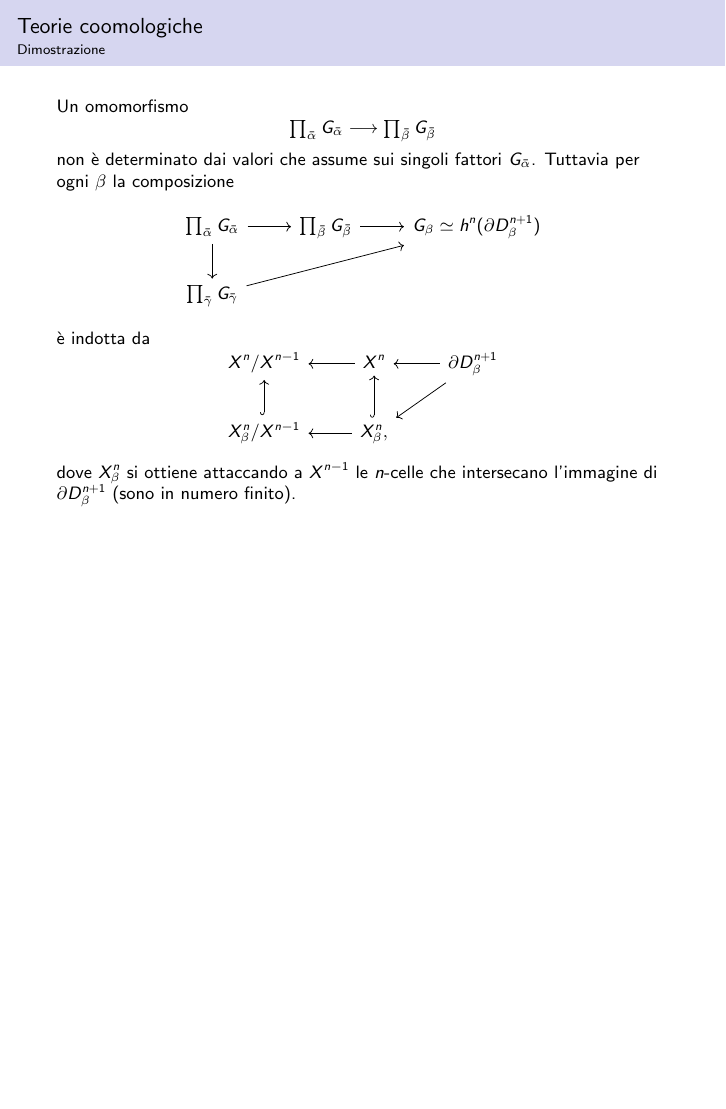
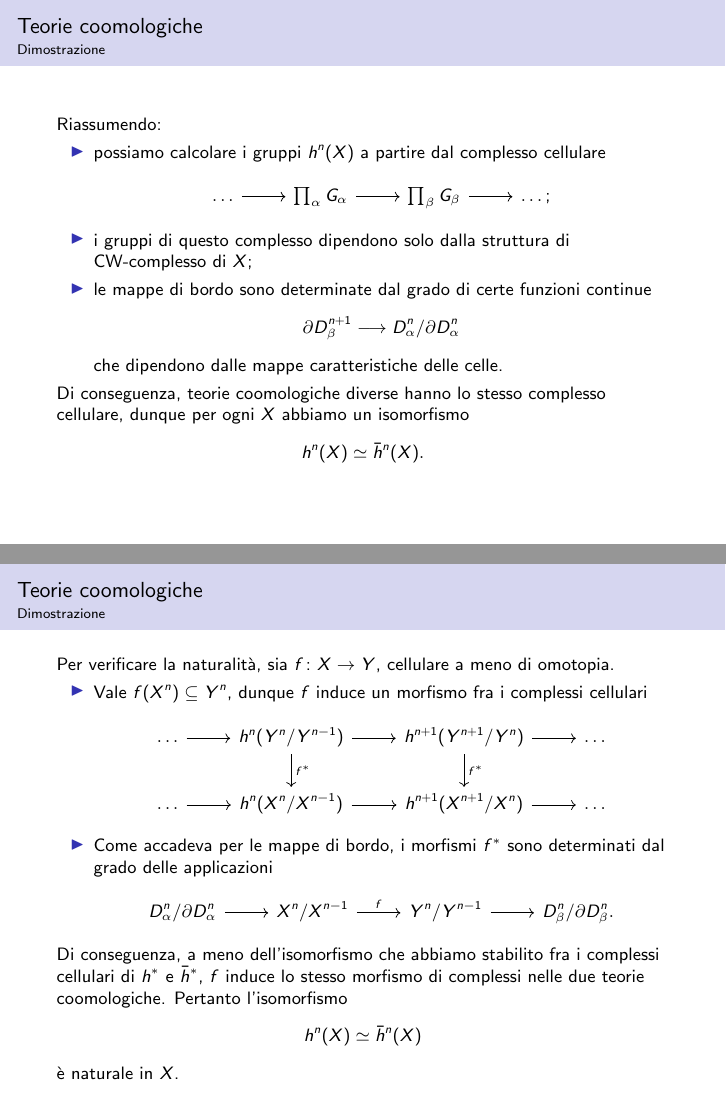
Before and after one commit to Delfad0r/topologia-algebrica, LaTeX slides (main.tex, which reads mystyle.sty, teorie-coomologiche.tex): page 21 of 21 before the commit and pages 22 and 23 of 25 after it, the two joined at a grey line, the shorter picture padded with empty space. Compiled offline with pdfLaTeX.

Commit message:
sab 18 lug 2020, 14:06:46, CEST

```diff
--- a/mystyle.sty
+++ b/mystyle.sty
@@ -68,3 +68,4 @@
 
 % DeclareMathOperator
 \DeclareMathOperator{\Hom}{Hom}
+\DeclareMathOperator{\id}{id}
--- a/teorie-coomologiche.tex
+++ b/teorie-coomologiche.tex
@@ -102,3 +102,43 @@ X^n_\beta/X^{n-1}\uar[hook]\&X^n_\beta\lar\uar[hook],
 \end{diagram}
 dove $X^n_\beta$ si ottiene attaccando a $X^{n-1}$ le $n$-celle che intersecano l'immagine di $\partial D^{n+1}_\beta$ (sono in numero finito).
 \end{frame*}
+
+\begin{frame*}
+Riassumendo:
+\begin{itemize}
+\item possiamo calcolare i gruppi $h^n(X)$ a partire dal complesso cellulare
+\begin{diagram}
+\ldots\rar\&{\textstyle\prod_\alpha G_\alpha}\rar\&{\textstyle\prod_\beta G_\beta}\rar\&\ldots;
+\end{diagram}
+\item i gruppi di questo complesso dipendono solo dalla struttura di CW-complesso di $X$;
+\item le mappe di bordo sono determinate dal grado di certe funzioni continue
+\[
+\umap{\partial D^{n+1}_\beta}{D^n_\alpha/\partial D^n_\alpha}
+\]
+che dipendono dalle mappe caratteristiche delle celle.
+\end{itemize}
+Di conseguenza, teorie coomologiche diverse hanno lo stesso complesso cellulare, dunque per ogni $X$ abbiamo un isomorfismo
+\[
+h^n(X)\iso\bar{h}^n(X).
+\]
+\end{frame*}
+
+\begin{frame*}
+Per verificare la naturalità, sia $\map{f}{X}{Y}$, cellulare a meno di omotopia.
+\begin{itemize}
+\item Vale $f(X^n)\subs Y^n$, dunque $f$ induce un morfismo fra i complessi cellulari
+\begin{diagram}
+\ldots\rar\&h^n(Y^n/Y^{n-1})\rar\dar{f^*}\&h^{n+1}(Y^{n+1}/Y^n)\rar\dar{f^*}\&\ldots\\
+\ldots\rar\&h^n(X^n/X^{n-1})\rar\&h^{n+1}(X^{n+1}/X^n)\rar\&\ldots
+\end{diagram}
+\item Come accadeva per le mappe di bordo, i morfismi $f^*$ sono determinati dal grado delle applicazioni
+\begin{diagram}
+D^n_\alpha/\partial D^n_\alpha\rar\&X^n/X^{n-1}\rar{f}\&Y^n/Y^{n-1}\rar\&D^n_\beta/\partial D^n_\beta.
+\end{diagram}
+\end{itemize}
+Di conseguenza, a meno dell'isomorfismo che abbiamo stabilito fra i complessi cellulari di $h^*$ e $\bar{h}^*$, $f$ induce lo stesso morfismo di complessi nelle due teorie coomologiche. Pertanto l'isomorfismo
+\[
+h^n(X)\iso\bar{h}^n(X)
+\]
+è naturale in $X$.
+\end{frame*}
```
Also changed, not shown: main.tex (+57 -4 lines), omega-spettri.tex (+1 -1 lines), main.pdf, teorie-coomologiche.tex (10 more changed lines).
